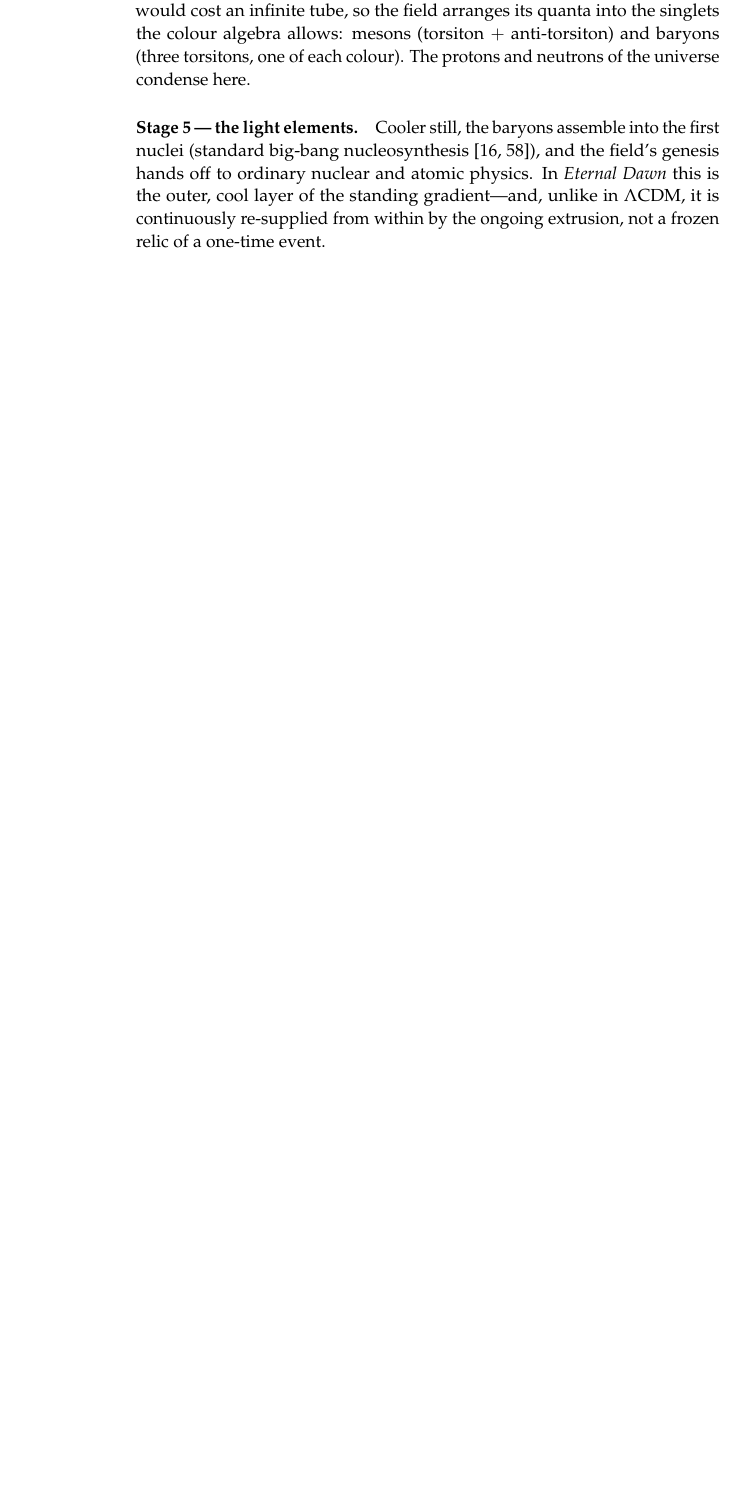
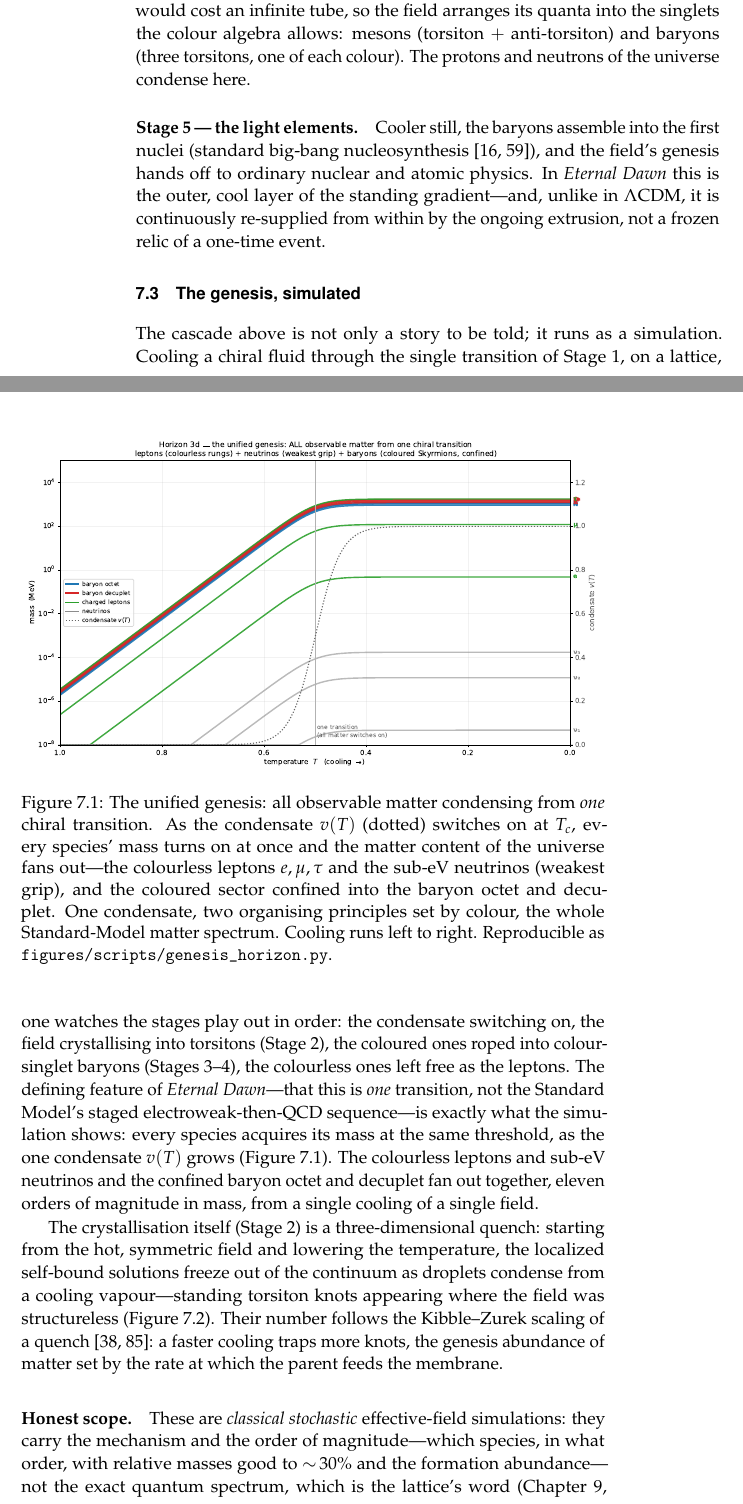
Before and after one commit to gronager/eternal-dawn, a LaTeX thesis (book.tex, which reads chapters/12-genesis.tex): part of page 66 of 139 before the commit and two parts of pages 66 and 67 of 139 after it, the two joined at a grey line, cut so that both start at the same text, the shorter picture padded with empty space. Compiled offline with pdfLaTeX.

Commit message:
ch7: bring the Horizon genesis simulation into the book
Chapter 7 (Ab Initio Genesis) carried the one-transition narrative but no
figures and no reference to the simulation that realises it. Add the
"genesis, simulated" section with two figures -- genesis_horizon (all
observable matter condensing from one chiral transition: leptons,
neutrinos, the confined baryon octet/decuplet, every species switching on
together) and genesis_quench3d (Stage 2, the torsitons crystallising in
3D) -- tied to the five cooling stages, with the honest scope (classical
stochastic EFT, ~30%, the lattice owns the decimals) and the s_T/Lambda
re-run hook. Add the Kibble-Zurek references (kibble1976, zurek1985).
Book builds, 139 pp, no undefined refs.

https://claude.ai/code/session_01KHNLLZn8gLvp98ZVJaGvEm

```diff
--- a/chapters/12-genesis.tex
+++ b/chapters/12-genesis.tex
@@ -75,3 +75,36 @@ Dawn} this is the outer, cool layer of the standing gradient---and, unlike in $\
 is continuously re-supplied from within by the ongoing extrusion, not a frozen relic of a
 one-time event.
 
+\section{The genesis, simulated}
+\label{sec:genesis-sim}
+
+The cascade above is not only a story to be told; it runs as a simulation. Cooling a chiral fluid
+through the single transition of Stage~1, on a lattice, one watches the stages play out in order:
+the condensate switching on, the field crystallising into torsitons (Stage~2), the coloured ones
+roped into colour-singlet baryons (Stages~3--4), the colourless ones left free as the leptons. The
+defining feature of \emph{Eternal Dawn}---that this is \emph{one} transition, not the Standard
+Model's staged electroweak-then-QCD sequence---is exactly what the simulation shows: every species
+acquires its mass at the same threshold, as the one condensate $v(T)$ grows
+(Figure~\ref{fig:genesis-horizon}). The colourless leptons and sub-eV neutrinos and the confined
+baryon octet and decuplet fan out together, eleven orders of magnitude in mass, from a single cooling
+of a single field.
+
+\begin{figure}[t]
+  \centering
+  \includegraphics[width=\textwidth]{genesis_horizon}
+  \caption{The unified genesis: all observable matter condensing from \emph{one} chiral transition.
+  As the condensate $v(T)$ (dotted) switches on at $T_c$, every species' mass turns on at once and
+  the matter content of the universe fans out---the colourless leptons $e,\mu,\tau$ and the sub-eV
+  neutrinos (weakest grip), and the coloured sector confined into the baryon octet and decuplet.
+  One condensate, two organising principles set by colour, the whole Standard-Model matter spectrum.
+  Cooling runs left to right. Reproducible as
+  \texttt{figures/scripts/genesis\_horizon.py}.}
+  \label{fig:genesis-horizon}
+\end{figure}
+
+The crystallisation itself (Stage~2) is a three-dimensional quench: starting from the hot, symmetric
+field and lowering the temperature, the localized self-bound solutions freeze out of the continuum as
+droplets condense from a cooling vapour---standing torsiton knots appearing where the field was
+structureless (Figure~\ref{fig:genesis-quench3d}). Their number follows the Kibble--Zurek scaling of
+a quench \citep{kibble1976,zurek1985}: a faster cooling traps more knots, the genesis abundance of
+matter set by the rate at which the parent feeds the membrane.
@@ -77,0 +120,7 @@ one-time event.
+  \label{fig:genesis-quench3d}
+\end{figure}
+
+\paragraph{Honest scope.} These are \emph{classical stochastic} effective-field simulations: they
+carry the mechanism and the order of magnitude---which species, in what order, with relative masses
+good to $\sim\!30\%$ and the formation abundance---not the exact quantum spectrum, which is the
+lattice's word (Chapter~\ref{chap:weltformel}, Appendix~\ref{app:lattice}). The single owed input is
```
Also changed, not shown: bibliography/references.bib (+12 -0 lines), book.pdf, chapters/12-genesis.tex (14 more changed lines).
